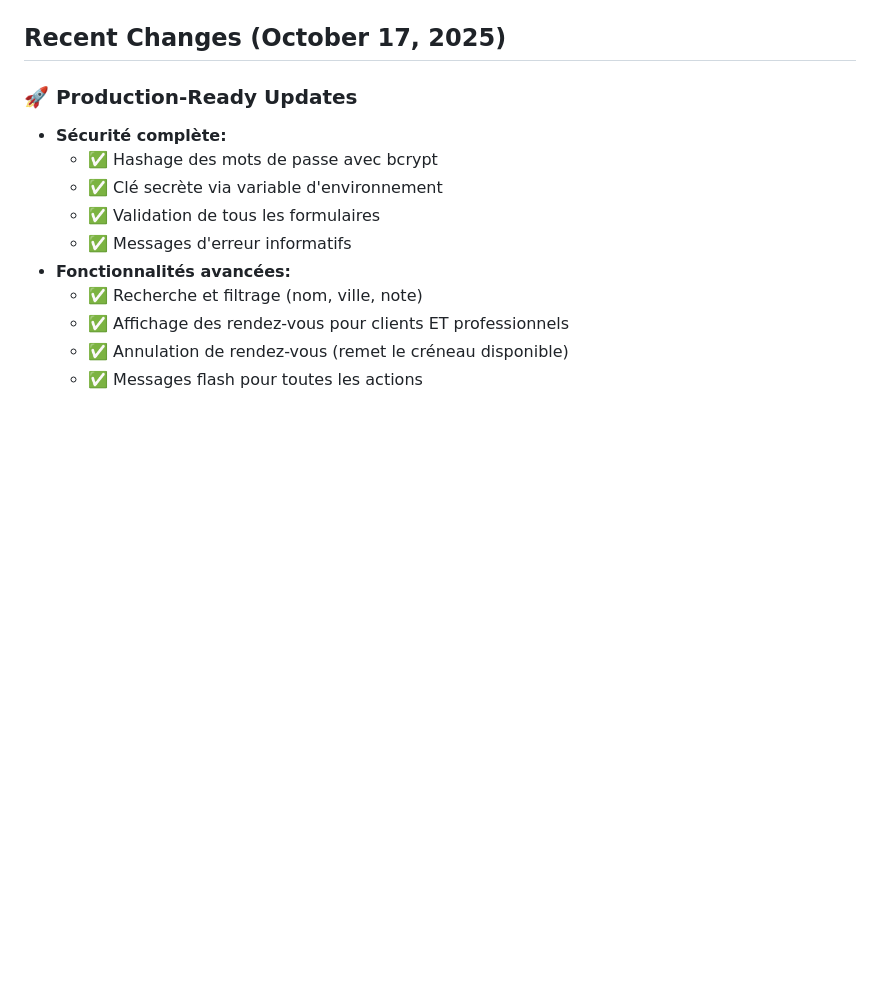
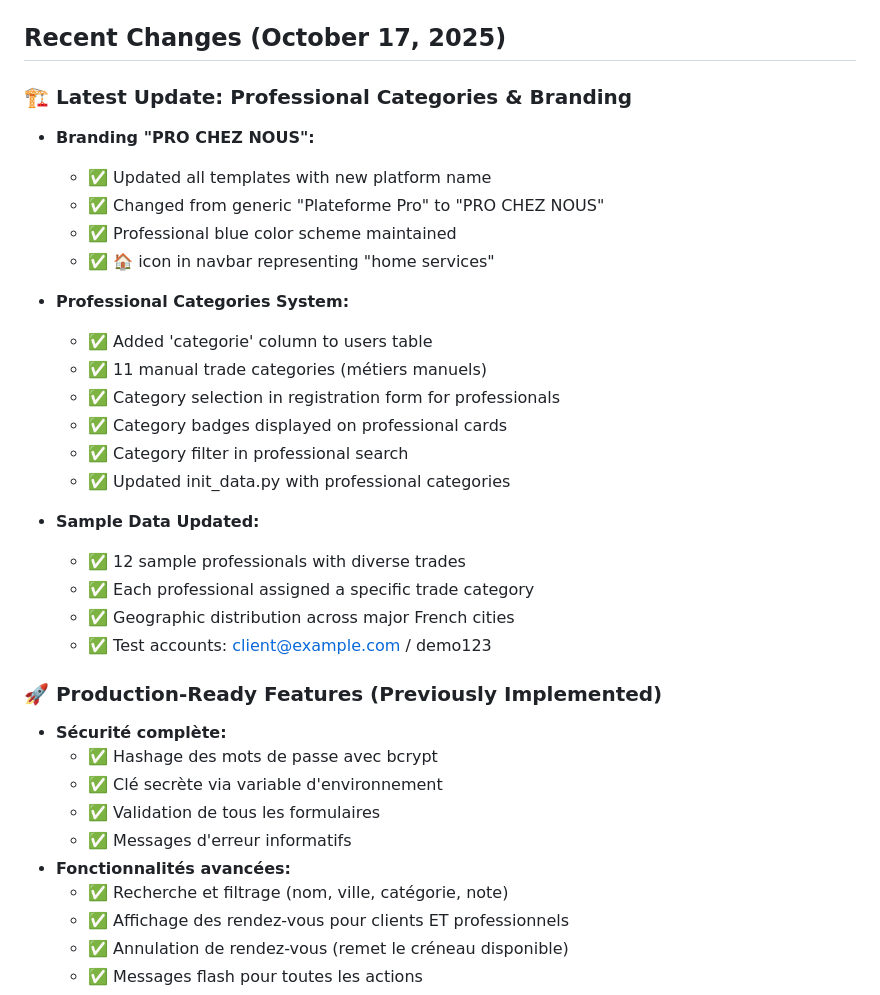
Before and after one commit to Gkconsulting20/prochenous2, a Markdown page: replit.md, the part around one of its changes. GitHub-like rendering; blank space fills up the shorter version.

```diff
--- a/replit.md
+++ b/replit.md
@@ -73,14 +97,35 @@ Flask web application with SQLite database
 
 ## Recent Changes (October 17, 2025)
 
-### 🚀 Production-Ready Updates
+### 🏗️ Latest Update: Professional Categories & Branding
+- **Branding "PRO CHEZ NOUS":**
+  - ✅ Updated all templates with new platform name
+  - ✅ Changed from generic "Plateforme Pro" to "PRO CHEZ NOUS"
+  - ✅ Professional blue color scheme maintained
+  - ✅ 🏠 icon in navbar representing "home services"
+
+- **Professional Categories System:**
+  - ✅ Added 'categorie' column to users table
+  - ✅ 11 manual trade categories (métiers manuels)
+  - ✅ Category selection in registration form for professionals
+  - ✅ Category badges displayed on professional cards
+  - ✅ Category filter in professional search
+  - ✅ Updated init_data.py with professional categories
+
+- **Sample Data Updated:**
+  - ✅ 12 sample professionals with diverse trades
+  - ✅ Each professional assigned a specific trade category
+  - ✅ Geographic distribution across major French cities
+  - ✅ Test accounts: client@example.com / demo123
+
+### 🚀 Production-Ready Features (Previously Implemented)
 - **Sécurité complète:**
   - ✅ Hashage des mots de passe avec bcrypt
   - ✅ Clé secrète via variable d'environnement
   - ✅ Validation de tous les formulaires
   - ✅ Messages d'erreur informatifs
 - **Fonctionnalités avancées:**
-  - ✅ Recherche et filtrage (nom, ville, note)
+  - ✅ Recherche et filtrage (nom, ville, catégorie, note)
   - ✅ Affichage des rendez-vous pour clients ET professionnels
   - ✅ Annulation de rendez-vous (remet le créneau disponible)
   - ✅ Messages flash pour toutes les actions
```
Also changed, not shown: other parts of replit.md (+33 -9 lines).
